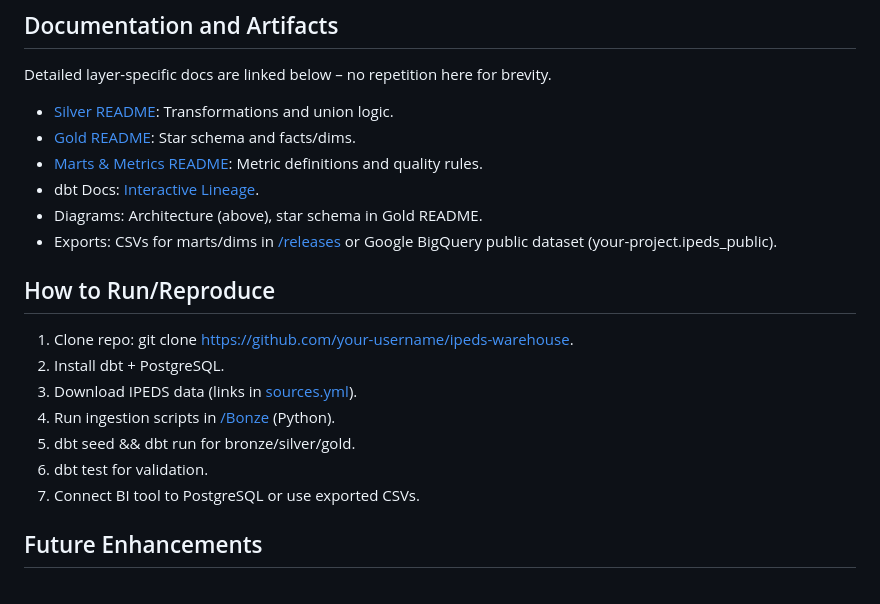
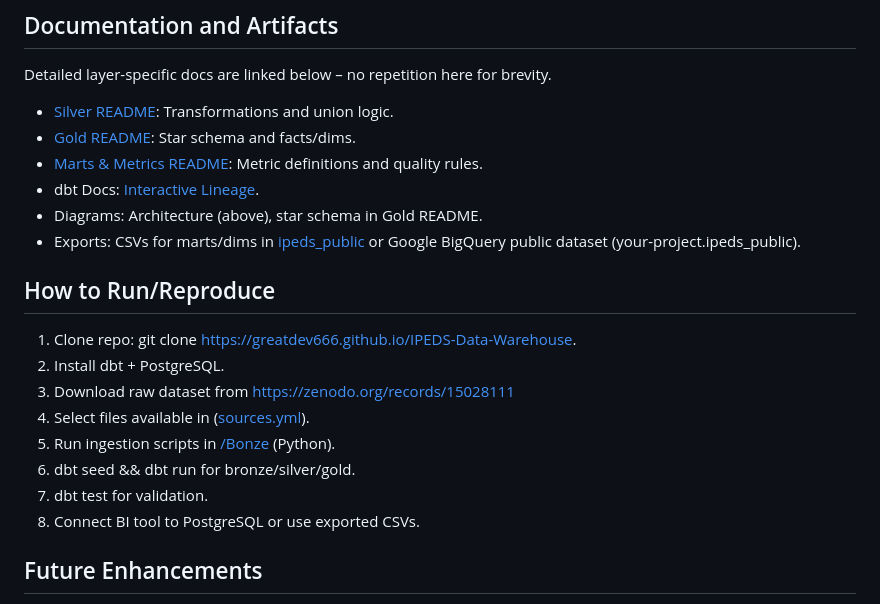
Before and after one commit to Greatdev666/IPEDS-Data-Warehouse, a Markdown page: README.md, the part around one of its changes. Drawn GitHub-style.

```diff
--- a/README.md
+++ b/README.md
@@ -102,15 +102,16 @@ Detailed layer-specific docs are linked below – no repetition here for brevity
 - dbt Docs: [Interactive Lineage](https://your-username.github.io/ipeds-warehouse).
 - Diagrams: Architecture (above), star schema in Gold README.
-- Exports: CSVs for marts/dims in [/releases](/releases) or Google BigQuery public dataset (your-project.ipeds_public).
+- Exports: CSVs for marts/dims in [ipeds_public](https://console.cloud.google.com/bigquery?ws=!1m4!1m3!3m2!1sipeds-public!2sipeds_public) or Google BigQuery public dataset (your-project.ipeds_public).
 
 ## How to Run/Reproduce
-1. Clone repo: git clone https://github.com/your-username/ipeds-warehouse.
+1. Clone repo: git clone https://greatdev666.github.io/IPEDS-Data-Warehouse.
 2. Install dbt + PostgreSQL.
-3. Download IPEDS data (links in [sources.yml](/sources/sources.yml)).
-4. Run ingestion scripts in [/Bonze](/Bronze\connection_and_loading_bronze.ipynb) (Python).
-5. dbt seed && dbt run for bronze/silver/gold.
-6. dbt test for validation.
-7. Connect BI tool to PostgreSQL or use exported CSVs.
+3. Download raw dataset from https://zenodo.org/records/15028111
+4. Select files available in ([sources.yml](/sources/sources.yml)).
+5. Run ingestion scripts in [/Bonze](/Bronze\connection_and_loading_bronze.ipynb) (Python).
+6. dbt seed && dbt run for bronze/silver/gold.
+7. dbt test for validation.
+8. Connect BI tool to PostgreSQL or use exported CSVs.
 
 ## Future Enhancements
 - Integrate ML (e.g., graduation prediction).
```
Also changed, not shown: other parts of README.md (+6 -6 lines).
